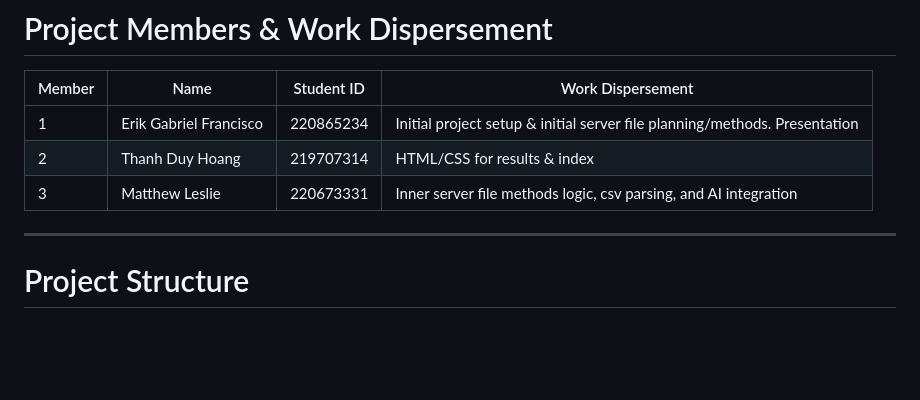
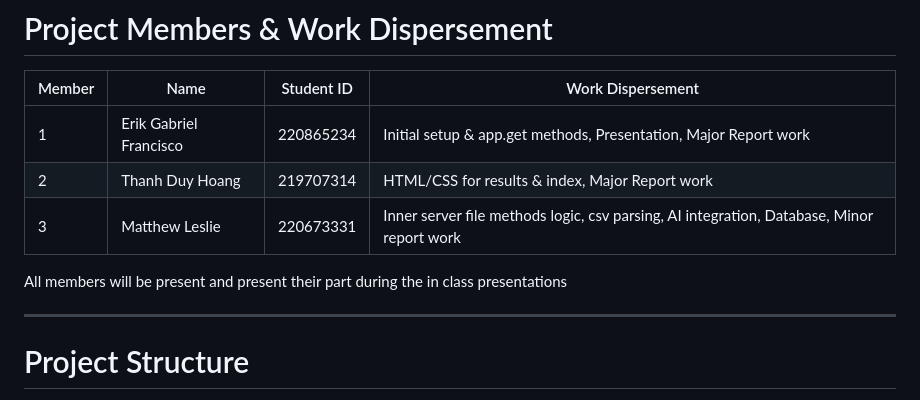
Before and after one commit to andyh-pixel/AI-News-Category-Sorter, a Markdown page: README.md, the part around the change. GitHub-like rendering; blank space fills up the shorter version.

Commit message:
Update README.md
Updated project work dispersement

```diff
--- a/README.md
+++ b/README.md
@@ -30,10 +30,11 @@ The purpose of this project is to demonstrate the use of AI agents, backend proc
 
 | Member | Name   | Student ID   | Work Dispersement                               |
 | ------ | ------ | ------------ | ----------------------------------------------- |
-| 1      | Erik Gabriel Francisco | 220865234 | Initial project setup & initial server file planning/methods. Presentation |
-| 2      | Thanh Duy Hoang | 219707314 | HTML/CSS for results & index |
-| 3      | Matthew Leslie | 220673331 | Inner server file methods logic, csv parsing, and AI integration |
+| 1      | Erik Gabriel Francisco | 220865234 | Initial setup & app.get methods, Presentation, Major Report work |
+| 2      | Thanh Duy Hoang | 219707314 | HTML/CSS for results & index, Major Report work |
+| 3      | Matthew Leslie | 220673331 | Inner server file methods logic, csv parsing, AI integration, Database, Minor report work |
 
+All members will be present and present their part during the in class presentations
 
 ---
 
```
